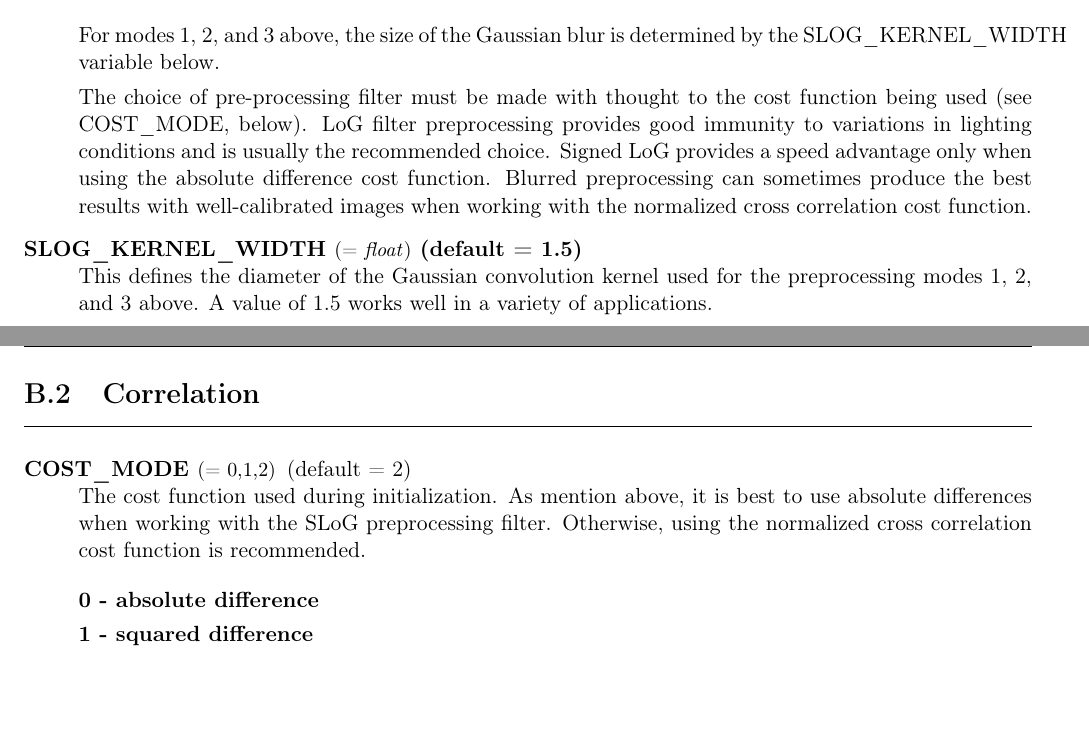
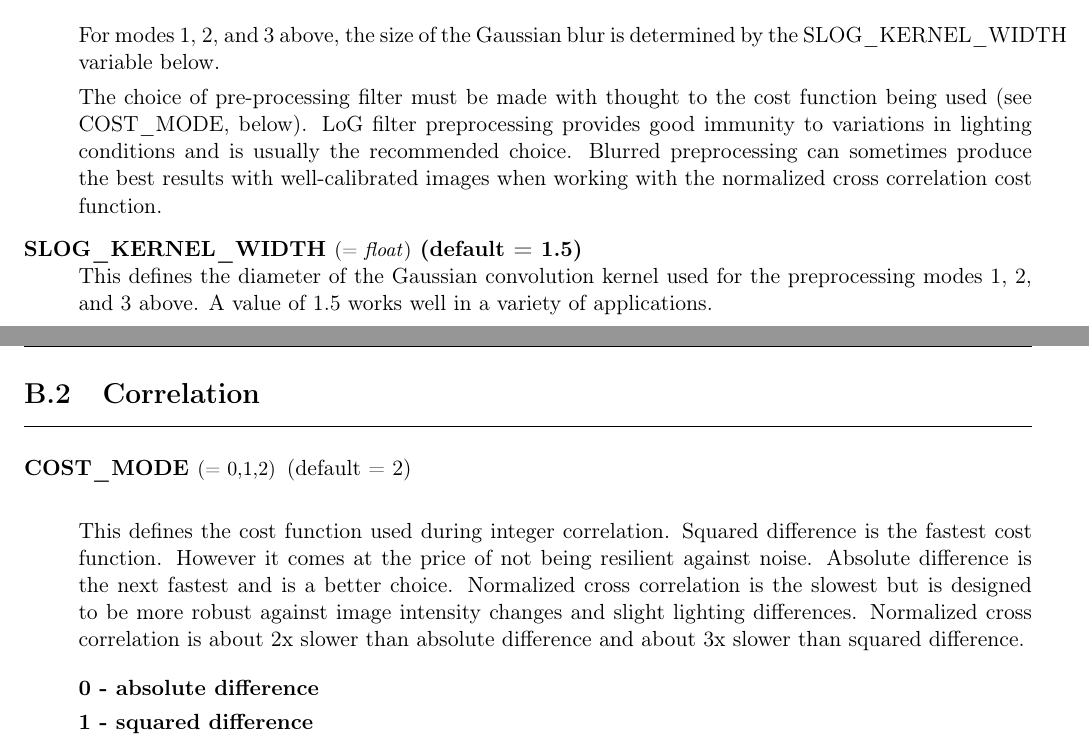
Before and after one commit to NeoGeographyToolkit/StereoPipeline, a LaTeX thesis (docs/book/asp_book.tex, which reads docs/book/stereodefault.tex): two parts of pages 98 and 99 of 110, joined at a grey line, cut so that both start at the same text, the shorter picture padded with empty space. Compiled offline with pdfLaTeX.

Commit message:
Update doc information about cost functions
I also changed MOC to use squared difference because it is very fast
and doesn't hurt that dataset.

```diff
--- a/docs/book/stereodefault.tex
+++ b/docs/book/stereodefault.tex
@@ -125,11 +125,10 @@ values listed after the parameter name.
   determined by the SLOG\_KERNEL\_WIDTH variable below.
 
   The choice of pre-processing filter must be made with thought to the
-  cost function being used (see COST\_MODE, below).  LoG filter preprocessing
-  provides good immunity to variations in lighting conditions
-  and is usually the recommended choice.  Signed LoG provides a speed
-  advantage only when using the absolute difference cost function.
-  Blurred preprocessing can sometimes produce the best results with
+  cost function being used (see COST\_MODE, below).  LoG filter
+  preprocessing provides good immunity to variations in lighting
+  conditions and is usually the recommended choice. Blurred
+  preprocessing can sometimes produce the best results with
   well-calibrated images when working with the normalized cross
   correlation cost function.
 
@@ -151,10 +150,16 @@ values listed after the parameter name.
 \begin{description}
 
 \item[COST\_MODE \textnormal{\small{(= 0,1,2)}}] (default = 2) \hfill \\
-  The cost function used during initialization. As mention above,
-  it is best to use absolute differences when working with the SLoG
-  preprocessing filter. Otherwise, using the normalized cross
-  correlation cost function is recommended.
+
+  This defines the cost function used during integer
+  correlation. Squared difference is the fastest cost
+  function. However it comes at the price of not being resilient
+  against noise. Absolute difference is the next fastest and is a
+  better choice. Normalized cross correlation is the slowest but is
+  designed to be more robust against image intensity changes and
+  slight lighting differences. Normalized cross correlation is about
+  2x slower than absolute difference and about 3x slower than squared
+  difference.
 
   \begin{description}
     \item[0 - absolute difference]
```
Also changed, not shown: 1 other file.
